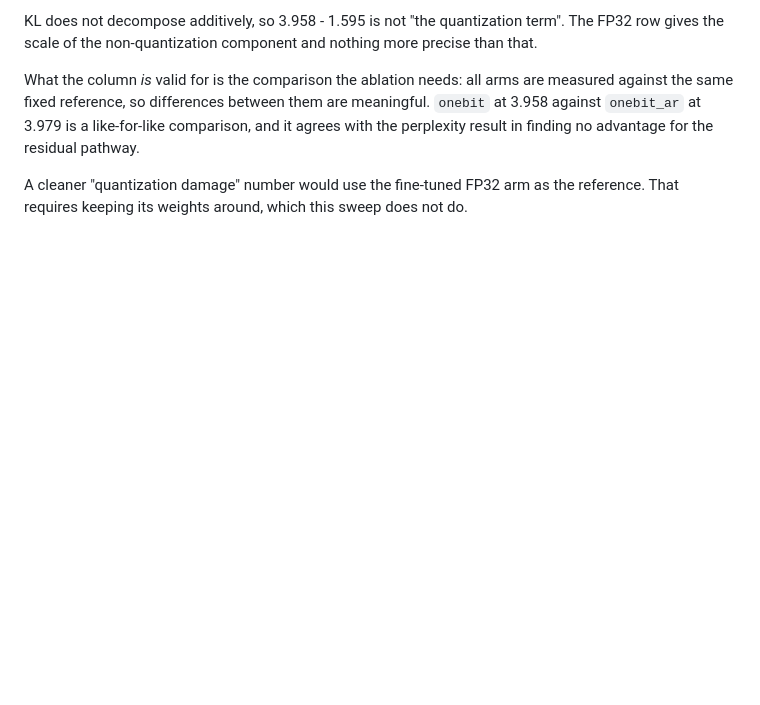
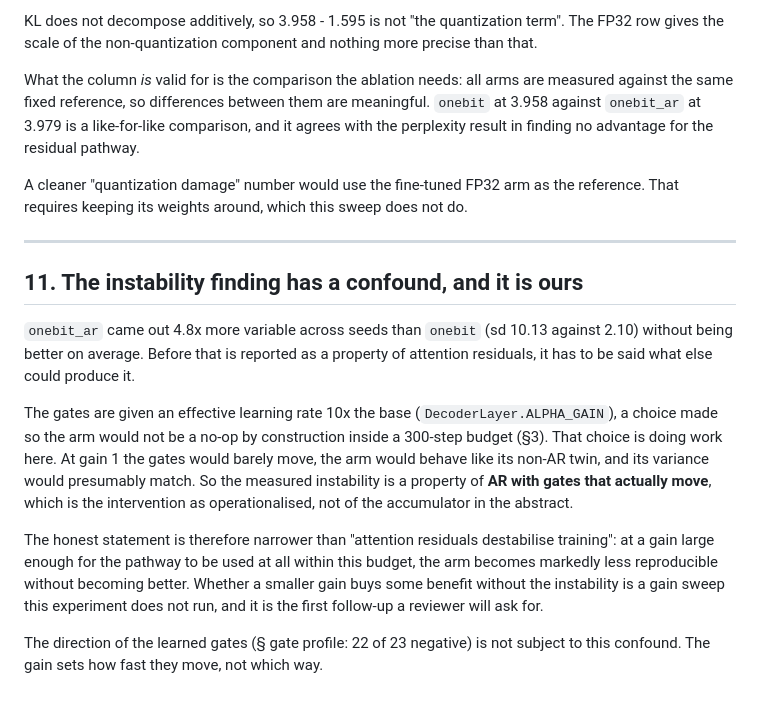
Before and after one commit to ismaelfaro/ResABit, a Markdown page: docs/PROTOCOL.md, the part around the change. Rendered like a GitHub page; blank space fills up the shorter version.

Commit message:
docs: name the confound in the instability finding
onebit_ar is 4.8x more variable across seeds than onebit. Before that is
attributed to attention residuals, the gate learning-rate gain of 10x has to
be accounted for: it was chosen so the arm would not be a no-op inside a
300-step budget, and at gain 1 the gates would barely move and the variance
would presumably match.

So the claim is narrower than 'attention residuals destabilise training'. At
a gain large enough for the pathway to be used at all in this budget, the arm
becomes markedly less reproducible without becoming better. A gain sweep is
the obvious follow-up and this experiment does not run it.

The direction of the gates is not affected -- the gain sets how fast they
move, not which way.

```diff
--- a/docs/PROTOCOL.md
+++ b/docs/PROTOCOL.md
@@ -324,3 +324,31 @@ finding no advantage for the residual pathway.
 A cleaner "quantization damage" number would use the fine-tuned FP32 arm as
 the reference. That requires keeping its weights around, which this sweep
 does not do.
+
+---
+
+## 11. The instability finding has a confound, and it is ours
+
+`onebit_ar` came out 4.8x more variable across seeds than `onebit` (sd 10.13
+against 2.10) without being better on average. Before that is reported as a
+property of attention residuals, it has to be said what else could produce
+it.
+
+The gates are given an effective learning rate 10x the base
+(`DecoderLayer.ALPHA_GAIN`), a choice made so the arm would not be a no-op
+by construction inside a 300-step budget (§3). That choice is doing work
+here. At gain 1 the gates would barely move, the arm would behave like its
+non-AR twin, and its variance would presumably match. So the measured
+instability is a property of **AR with gates that actually move**, which is
+the intervention as operationalised, not of the accumulator in the abstract.
+
+The honest statement is therefore narrower than "attention residuals
+destabilise training": at a gain large enough for the pathway to be used at
+all within this budget, the arm becomes markedly less reproducible without
+becoming better. Whether a smaller gain buys some benefit without the
+instability is a gain sweep this experiment does not run, and it is the
+first follow-up a reviewer will ask for.
+
+The direction of the learned gates (§ gate profile: 22 of 23 negative) is
+not subject to this confound. The gain sets how fast they move, not which
+way.
```
